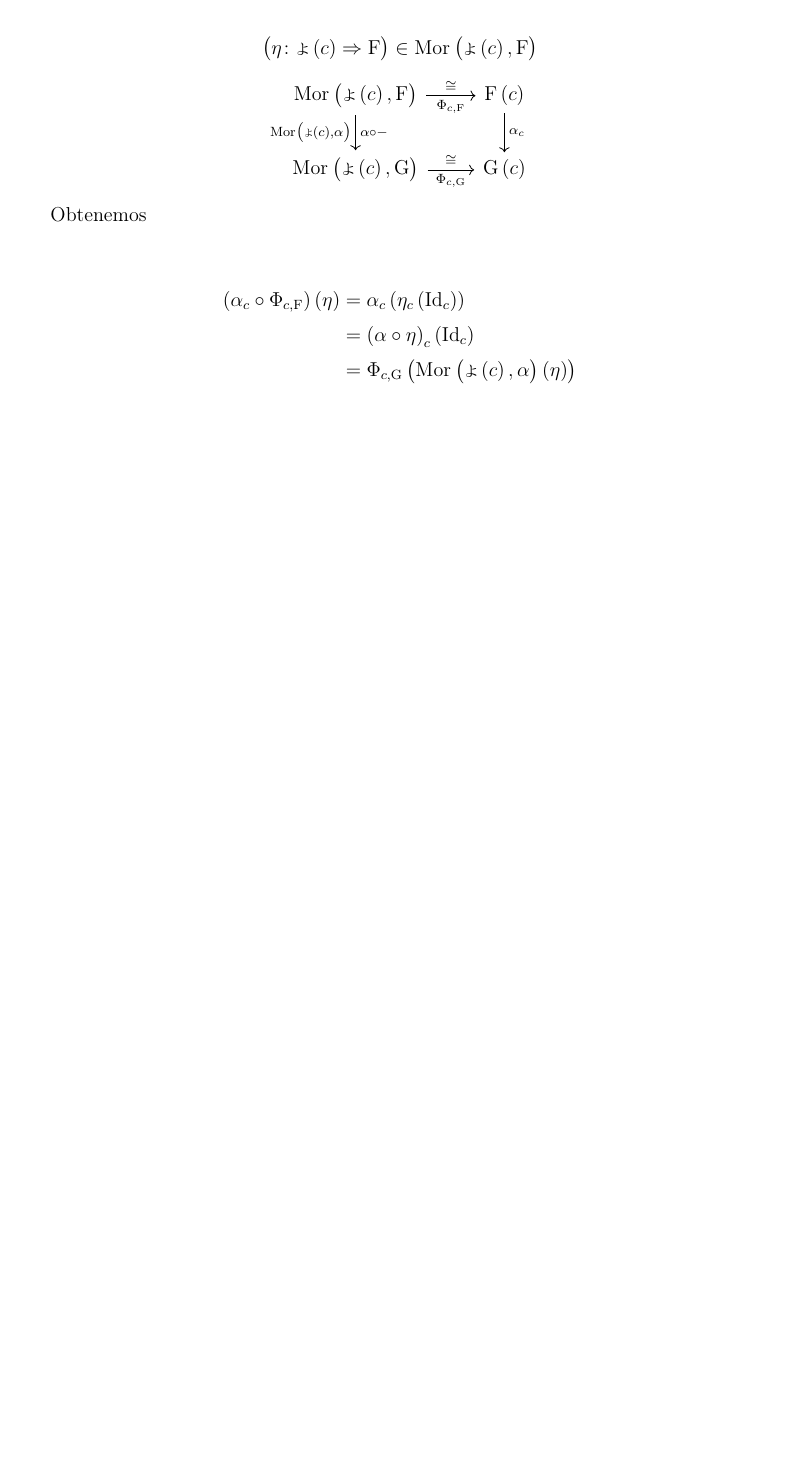
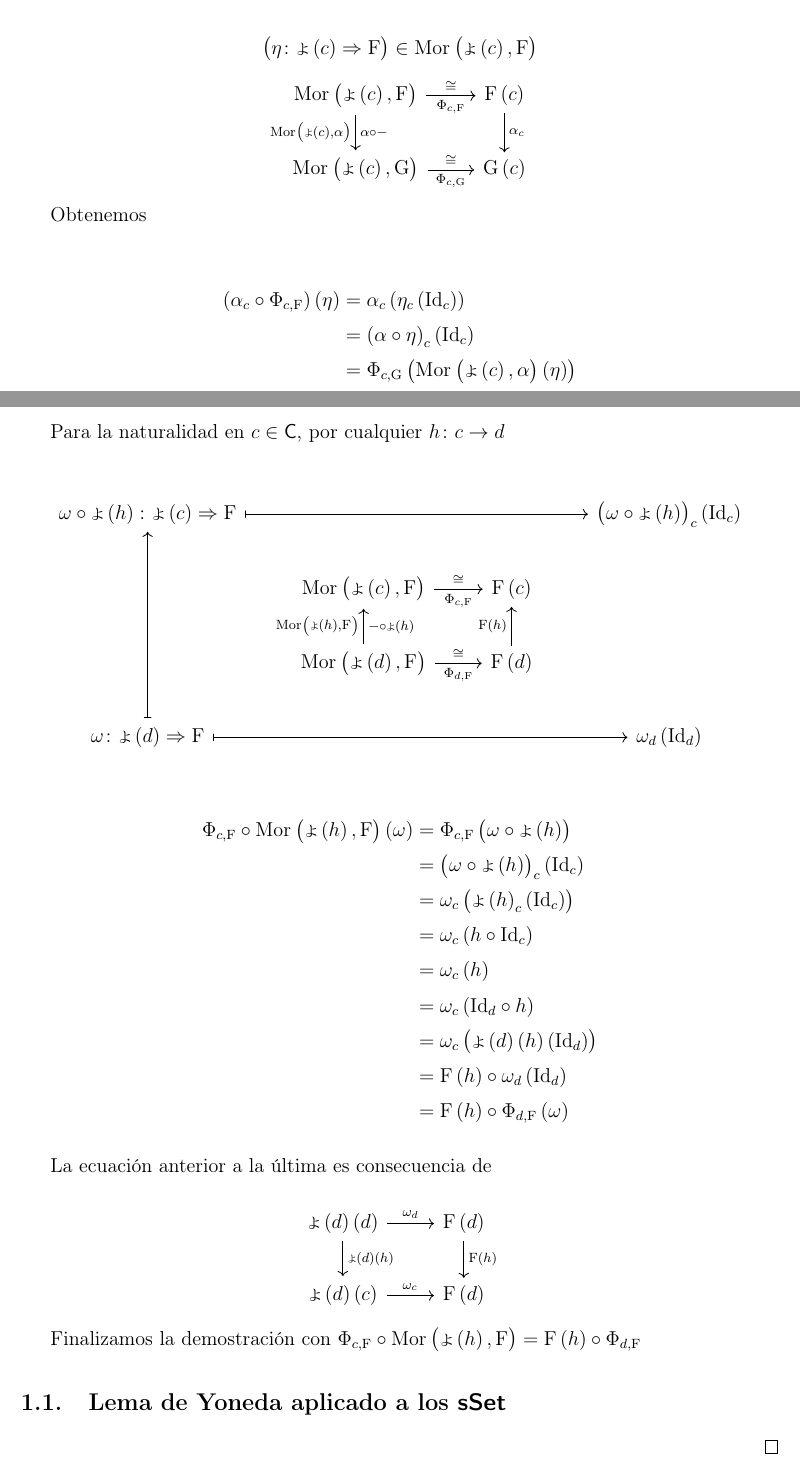
Before and after one commit to martipares/categories2024ex, a LaTeX document (apendice.tex, which reads apendice/apen_01_yo.tex): part of page 6 of 7 before the commit and two parts of pages 6 and 7 of 7 after it, the two joined at a grey line, cut so that both start at the same text, the shorter picture padded with empty space. Compiled offline with pdfLaTeX.

Commit message:
apen 01 complit

```diff
--- a/apendice/apen_01_yo.tex
+++ b/apendice/apen_01_yo.tex
@@ -192,13 +192,41 @@ Obtenemos
 \end{align*}
 
 
+Para la naturalidad en $c\in \mathsf{C}$, por cualquier $h\colon c \rightarrow d $
 
+\[
+\begin{tikzcd}
+  \omega \circ \Yo\left(h\right)\colon \Yo\left(c\right) \Rightarrow \fun{F} \arrow[rrr, mapsto] & & & \left(\omega \circ \Yo\left(h\right)\right)_c\left(\Id{c}\right) \\
+  & \Mor{}{\Yo\left(c\right),\fun{F}} \arrow[r, "\cong","\Phi_{c,\fun{F}}"swap] & \fun{F}\left(c\right) \\
+  &  \Mor{}{\Yo\left(d\right),\fun{F}} \arrow[r, "\cong","\Phi_{d,\fun{F}}"swap] \arrow[u, "-\circ \Yo\left(h\right)"swap,"\Mor{}{\Yo\left(h\right),\fun{F}}"] & \fun{F}\left(d\right) \arrow[u, "\fun{F}\left(h\right)"] \\
+  \omega \colon \Yo\left(d\right) \Rightarrow \fun{F}  \arrow[rrr,mapsto] \arrow[uuu,mapsto] & & & \omega_d\left(\Id{d}\right)
+\end{tikzcd}
+\]
 
+\begin{align*}
+  \Phi_{c,\fun{F}}\circ\Mor{}{\Yo\left(h\right),\fun{F}}\left(\omega\right)  &= \Phi_{c,\fun{F}}\left(\omega\circ \Yo\left(h\right)\right) \\
+  &= \left(\omega \circ \Yo\left(h\right)\right)_c \left(\Id{c}\right) \\
+  &= \omega_c\left(\Yo\left(h\right)_c\left(\Id{c}\right)\right) \\
+  &= \omega_c \left(h\circ\Id{c}\right) \\
+  &= \omega_c \left(h\right) \\
+  &= \omega_c \left(\Id{d}\circ h\right) \\
+  &= \omega_c\left(\Yo\left(d\right)\left(h\right)\left(\Id{d}\right)\right) \\
+  &= \fun{F}\left(h\right) \circ \omega_d\left(\Id{d}\right) \\
+  &= \fun{F}\left(h\right) \circ \Phi_{d,\fun{F}}\left(\omega\right)
+\end{align*}
 
+La ecuación anterior a la última es consecuencia de
 
+\[
+\begin{tikzcd}
+  \Yo\left(d\right)\left(d\right) \arrow[r, "\omega_d"] \arrow[d, "\Yo\left(d\right)\left(h\right)"] & \fun{F}\left(d\right) \arrow[d, "\fun{F}\left(h\right)"] \\
+  \Yo\left(d\right)\left(c\right) \arrow[r, "\omega_c"] & \fun{F}\left(d\right)
+\end{tikzcd}
+\]
 
+Finalizamos la demostración con $\Phi_{c,\fun{F}} \circ \Mor{}{\Yo\left(h\right),\fun{F}}=\fun{F}\left(h\right)\circ \Phi_{d,\fun{F}}$
 
-
+\subsection{Lema de Yoneda aplicado a los $\sSet$}
 
 
 
```
Also changed, not shown: TODO.md (+5 -2 lines), apendice.pdf.
